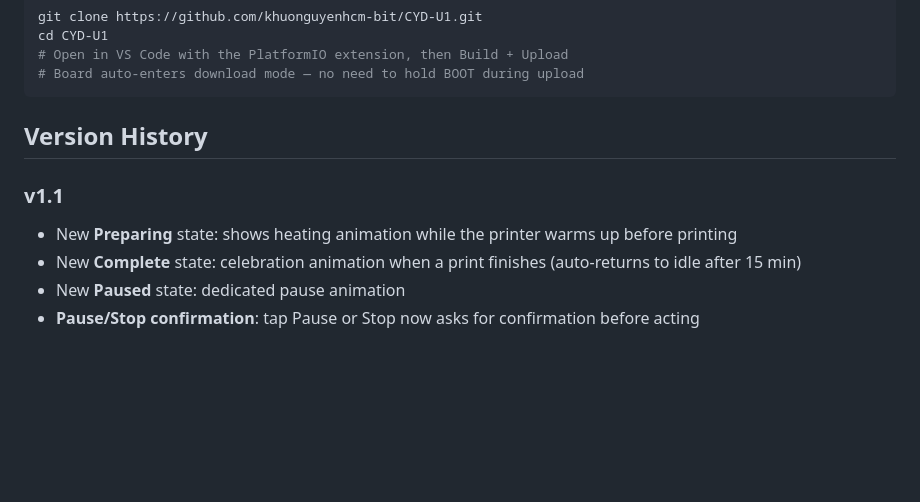
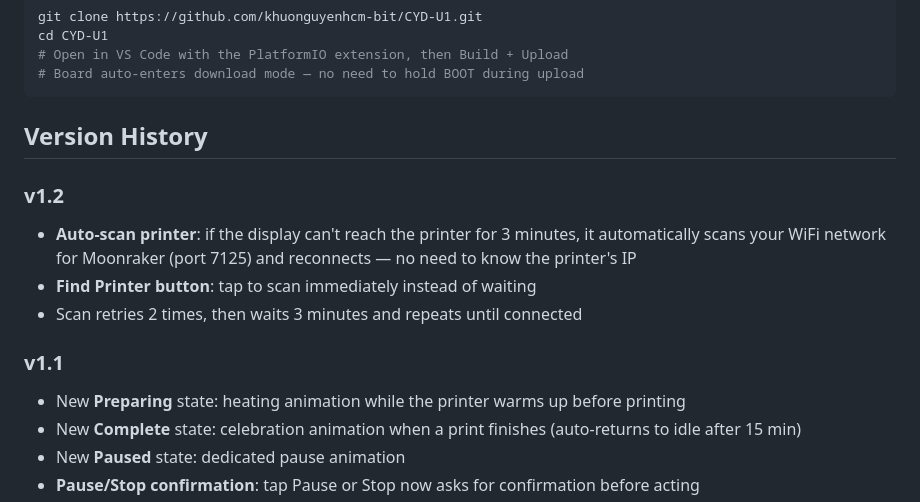
Before and after one commit to khuonguyenhcm-bit/CYD-U1, a Markdown page: README.md, the part around the change. GitHub-like rendering; blank space fills up the shorter version.

Commit message:
v1.2: auto-scan printer on network

```diff
--- a/README.md
+++ b/README.md
@@ -57,8 +57,13 @@ cd CYD-U1
 
 ## Version History
 
+### v1.2
+- **Auto-scan printer**: if the display can't reach the printer for 3 minutes, it automatically scans your WiFi network for Moonraker (port 7125) and reconnects — no need to know the printer's IP
+- **Find Printer button**: tap to scan immediately instead of waiting
+- Scan retries 2 times, then waits 3 minutes and repeats until connected
+
 ### v1.1
-- New **Preparing** state: shows heating animation while the printer warms up before printing
+- New **Preparing** state: heating animation while the printer warms up before printing
 - New **Complete** state: celebration animation when a print finishes (auto-returns to idle after 15 min)
 - New **Paused** state: dedicated pause animation
 - **Pause/Stop confirmation**: tap Pause or Stop now asks for confirmation before acting
```
